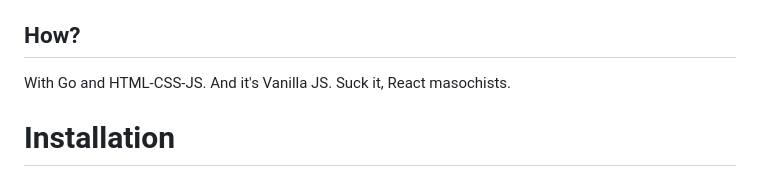
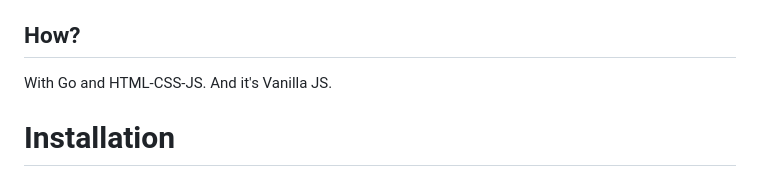
Before and after one commit to pablomylovee/yrHost, a Markdown page: README.md, the part around the change. Drawn GitHub-style.

Commit message:
Update README.md
i've become a react masochist myself 😔😔

```diff
--- a/README.md
+++ b/README.md
@@ -27,7 +27,7 @@ Well, from my personal experience, I *love* privacy. I also like having no ads o
 ...and you're right. If you wanted to, you could just store all of the files from Google Drive to your local drive, save your photos to your phone, listen to music with your built-in audio player, and etc. I know, jacka**. You're supposed to use it on another computer that can act as a full-time server. Google doesn't save all of a user's data from Drive to their employees' personal computers! You can also use this tool if you have an old laptop around and you don't know what to do with it. Use it to make a home server! More specifically, a `yrHost` home server!
 
 ## How?
-With Go and HTML-CSS-JS. And it's Vanilla JS. Suck it, React masochists.
+With Go and HTML-CSS-JS. And it's Vanilla JS.
 
 # Installation
 At the time of writing this, the app is still in its beta, meaning that it isn't complete yet and that I'm still developing it. The following section for the installation of `yrHost` will be for people who either want to contribute, or people who want to see the progress for the tool, which is why you'll need to download and install the Go CLI, then clone (with `git`) & run the project with either...
```
